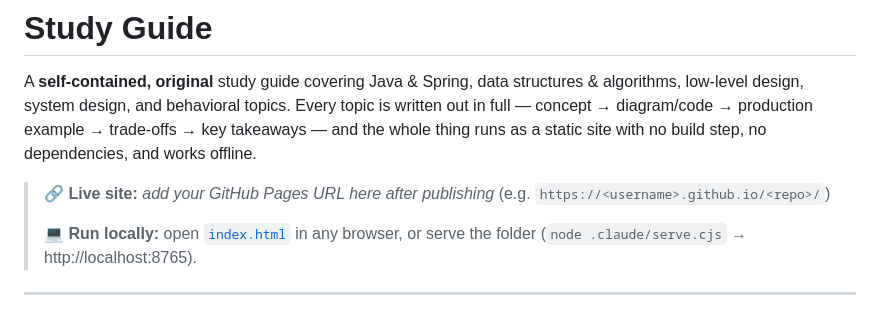
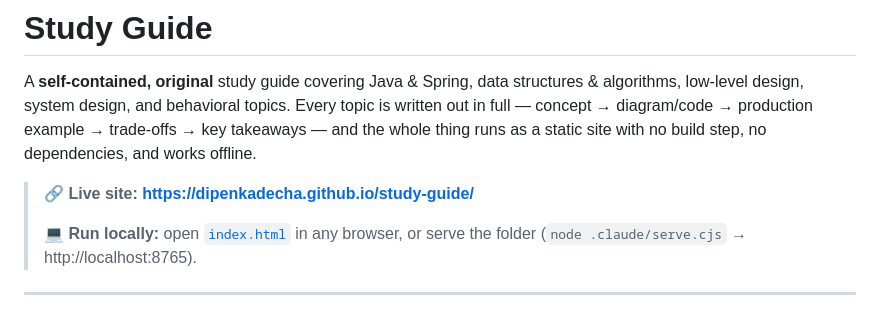
Before and after one commit to dipenkadecha/study-guide, a Markdown page: README.md, the part around the change. GitHub-like rendering.

Commit message:
Add live GitHub Pages URL to README
Co-Authored-By: Claude Opus 4.8 <noreply@anthropic.com>

```diff
--- a/README.md
+++ b/README.md
@@ -2,7 +2,7 @@
 
 A **self-contained, original** study guide covering Java & Spring, data structures & algorithms, low-level design, system design, and behavioral topics. Every topic is written out in full — concept → diagram/code → production example → trade-offs → key takeaways — and the whole thing runs as a static site with no build step, no dependencies, and works offline.
 
-> 🔗 **Live site:** _add your GitHub Pages URL here after publishing_ (e.g. `https://<username>.github.io/<repo>/`)
+> 🔗 **Live site:** **https://dipenkadecha.github.io/study-guide/**
 >
 > 💻 **Run locally:** open [`index.html`](index.html) in any browser, or serve the folder (`node .claude/serve.cjs` → http://localhost:8765).
 
```
